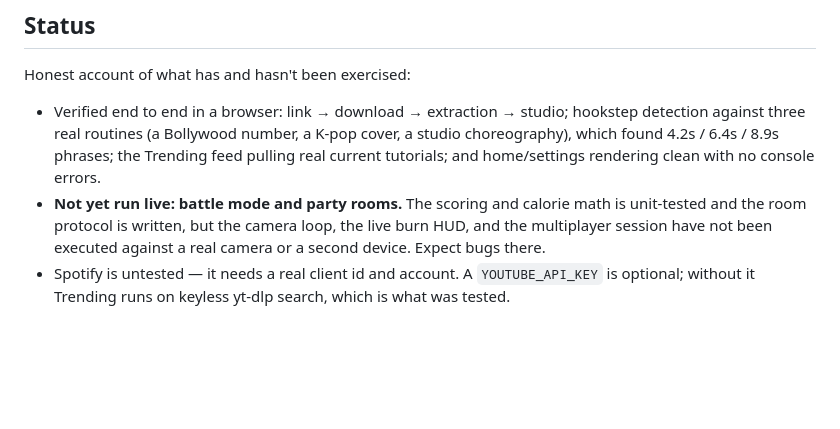
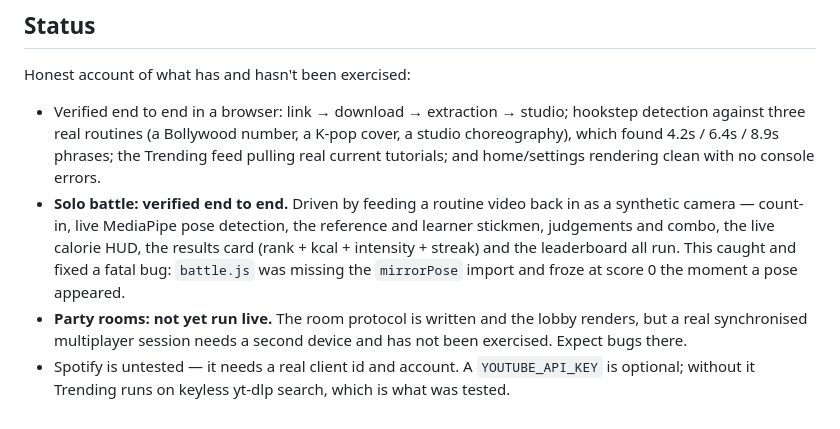
Before and after one commit to Amritha902/shadow, a Markdown page: README.md, the part around the change. GitHub-like rendering; blank space fills up the shorter version.

Commit message:
README: solo battle now verified end to end
Co-Authored-By: Claude Opus 4.8 <noreply@anthropic.com>

```diff
--- a/README.md
+++ b/README.md
@@ -115,10 +115,15 @@ Honest account of what has and hasn't been exercised:
   cover, a studio choreography), which found 4.2s / 6.4s / 8.9s phrases; the
   Trending feed pulling real current tutorials; and home/settings rendering
   clean with no console errors.
-- **Not yet run live: battle mode and party rooms.** The scoring and calorie
-  math is unit-tested and the room protocol is written, but the camera loop, the
-  live burn HUD, and the multiplayer session have not been executed against a
-  real camera or a second device. Expect bugs there.
+- **Solo battle: verified end to end.** Driven by feeding a routine video back
+  in as a synthetic camera — count-in, live MediaPipe pose detection, the
+  reference and learner stickmen, judgements and combo, the live calorie HUD,
+  the results card (rank + kcal + intensity + streak) and the leaderboard all
+  run. This caught and fixed a fatal bug: `battle.js` was missing the
+  `mirrorPose` import and froze at score 0 the moment a pose appeared.
+- **Party rooms: not yet run live.** The room protocol is written and the lobby
+  renders, but a real synchronised multiplayer session needs a second device and
+  has not been exercised. Expect bugs there.
 - Spotify is untested — it needs a real client id and account. A `YOUTUBE_API_KEY`
   is optional; without it Trending runs on keyless yt-dlp search, which is what
   was tested.
```
